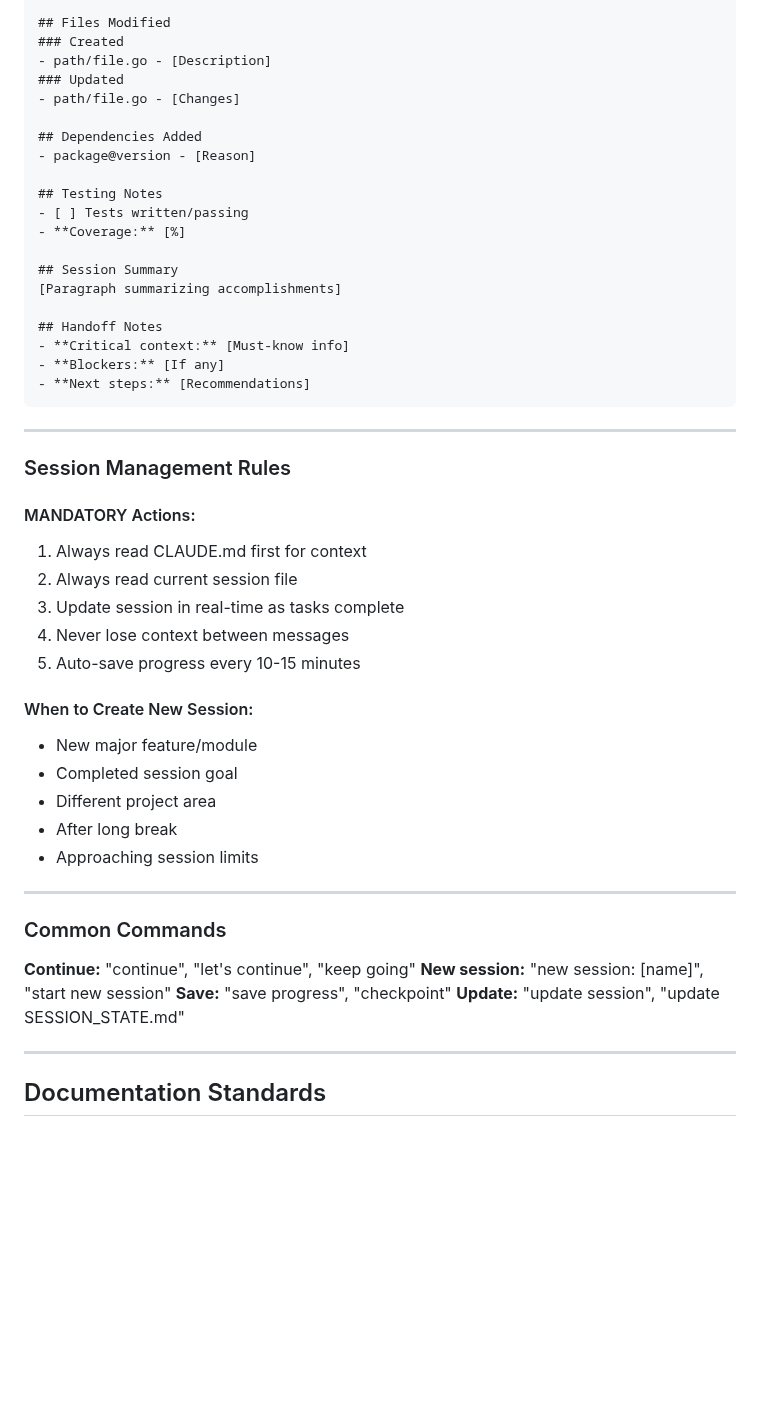
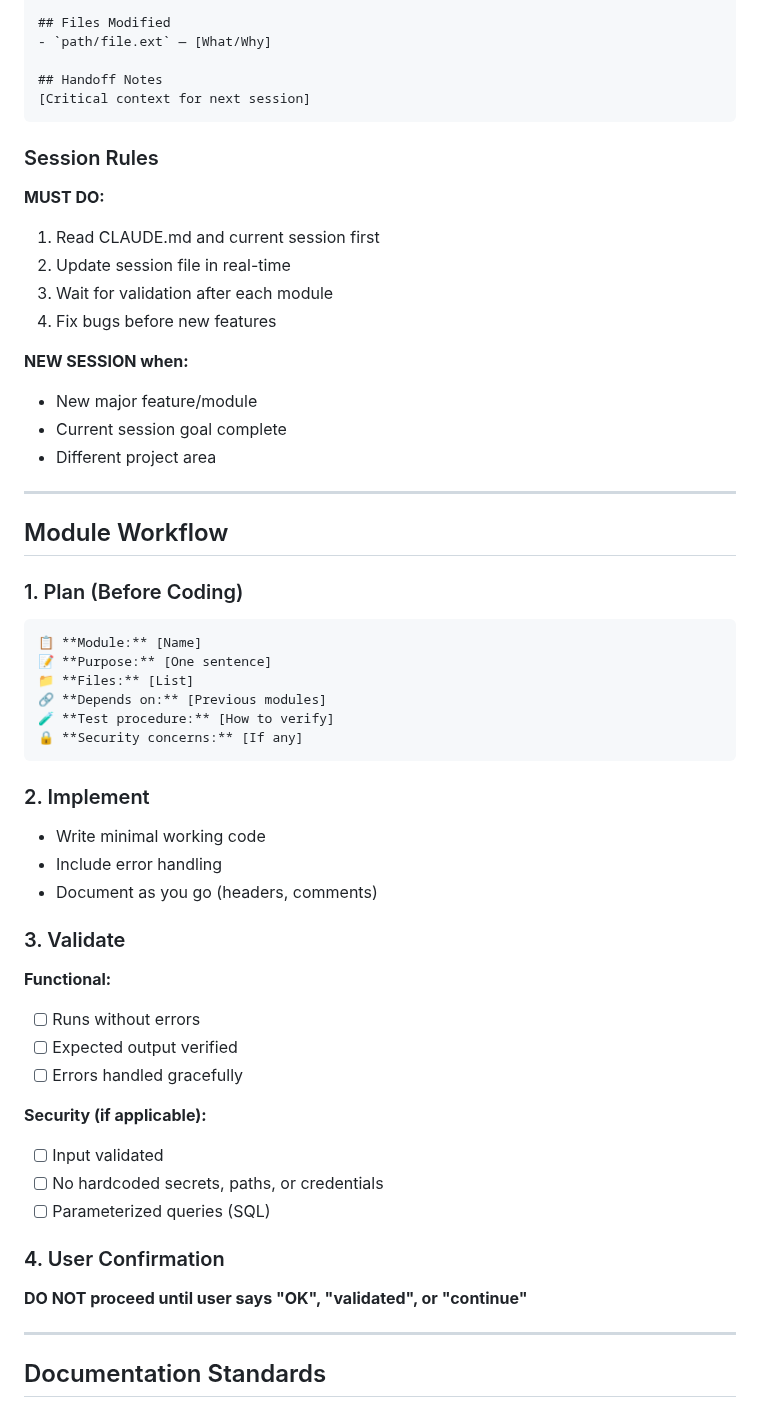
Before and after one commit to juste-un-gars/anemone, a Markdown page: CLAUDE.md, the part around one of its changes. GitHub-like rendering; blank space fills up the shorter version.

````diff
--- a/CLAUDE.md
+++ b/CLAUDE.md
@@ -176,52 +200,60 @@ sudo systemctl reload smbd
 
 ## Files Modified
-### Created
-- path/file.go - [Description]
-### Updated
-- path/file.go - [Changes]
-
-## Dependencies Added
-- package@version - [Reason]
-
-## Testing Notes
-- [ ] Tests written/passing
-- **Coverage:** [%]
-
-## Session Summary
-[Paragraph summarizing accomplishments]
+- `path/file.ext` — [What/Why]
 
 ## Handoff Notes
-- **Critical context:** [Must-know info]
-- **Blockers:** [If any]
-- **Next steps:** [Recommendations]
+[Critical context for next session]
 ```
+
+### Session Rules
+
+**MUST DO:**
+1. Read CLAUDE.md and current session first
+2. Update session file in real-time
+3. Wait for validation after each module
+4. Fix bugs before new features
+
+**NEW SESSION when:**
+- New major feature/module
+- Current session goal complete
+- Different project area
 
 ---
 
-### Session Management Rules
+## Module Workflow
 
-#### MANDATORY Actions:
-1. Always read CLAUDE.md first for context
-2. Always read current session file
-3. Update session in real-time as tasks complete
-4. Never lose context between messages
-5. Auto-save progress every 10-15 minutes
+### 1. Plan (Before Coding)
 
-#### When to Create New Session:
-- New major feature/module
-- Completed session goal
-- Different project area
-- After long break
-- Approaching session limits
+```markdown
+📋 **Module:** [Name]
+📝 **Purpose:** [One sentence]
+📁 **Files:** [List]
+🔗 **Depends on:** [Previous modules]
+🧪 **Test procedure:** [How to verify]
+🔒 **Security concerns:** [If any]
+```
 
----
+### 2. Implement
 
-### Common Commands
+- Write minimal working code
+- Include error handling
+- Document as you go (headers, comments)
 
-**Continue:** "continue", "let's continue", "keep going"
-**New session:** "new session: [name]", "start new session"
-**Save:** "save progress", "checkpoint"
-**Update:** "update session", "update SESSION_STATE.md"
+### 3. Validate
+
+**Functional:**
+- [ ] Runs without errors
+- [ ] Expected output verified
+- [ ] Errors handled gracefully
+
+**Security (if applicable):**
+- [ ] Input validated
+- [ ] No hardcoded secrets, paths, or credentials
+- [ ] Parameterized queries (SQL)
+
+### 4. User Confirmation
+
+**DO NOT proceed until user says "OK", "validated", or "continue"**
 
 ---
 
````
Also changed, not shown: other parts of CLAUDE.md (+140 -81 lines), SESSION_STATE.md (+1 -0 lines), model_CLAUDE.md (deleted, +0 -368 lines).
